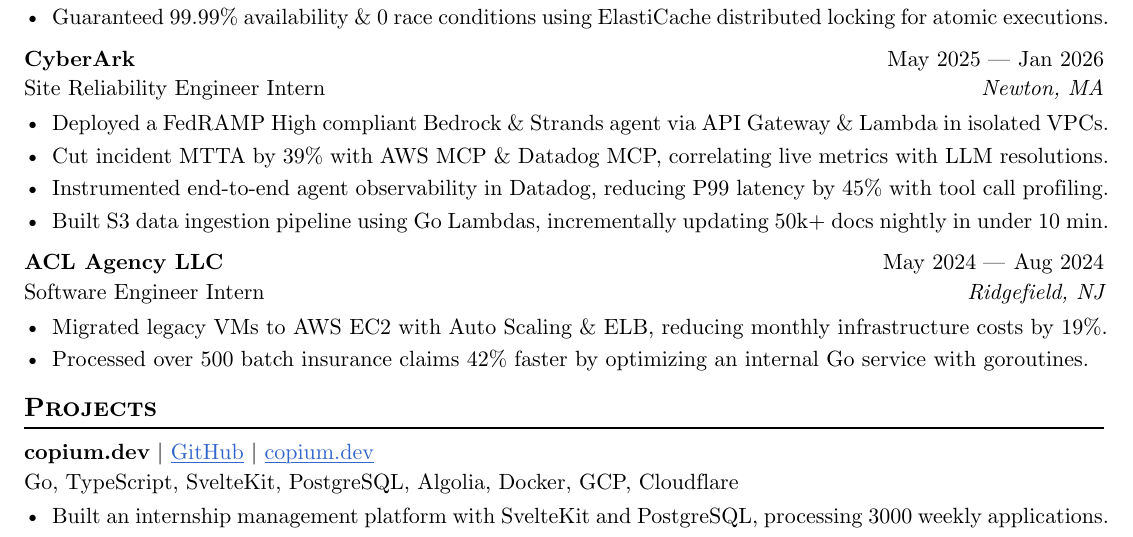
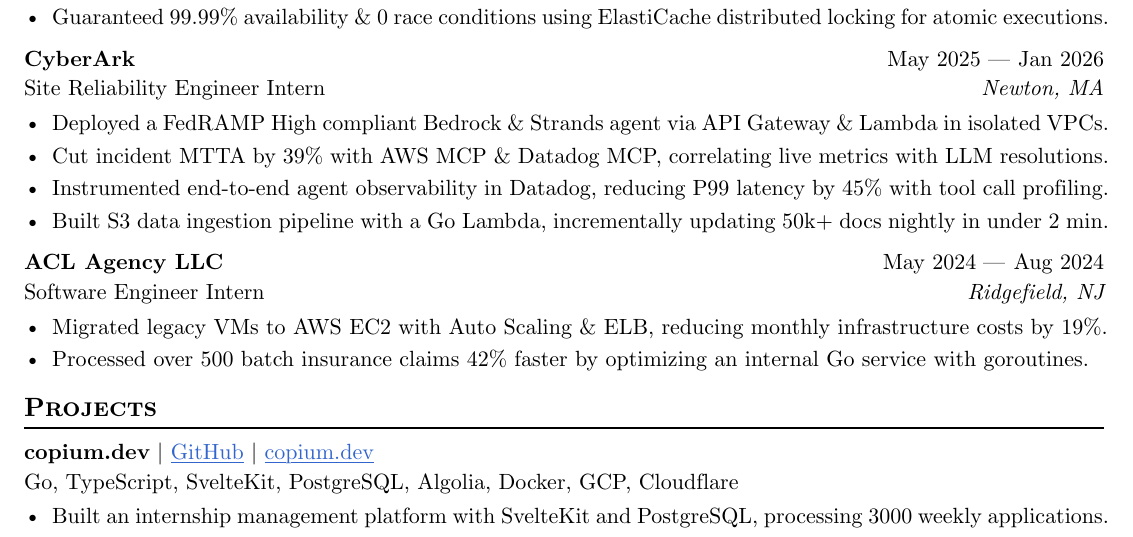
Before and after one commit to skarokin/typst-resumes, a Typst document (SeanKimResume-PANW/main.typ): part of the page, cut so that both start at the same text. Compiled offline with Typst 0.15.

Commit message:
chore(typst): update SeanKimResume-PANW/main.typ

```diff
--- a/SeanKimResume-PANW/main.typ
+++ b/SeanKimResume-PANW/main.typ
@@ -54,7 +54,7 @@
 - Deployed a FedRAMP High compliant Bedrock & Strands agent via API Gateway & Lambda in isolated VPCs.
 - Cut incident MTTA by 39% with AWS MCP & Datadog MCP, correlating live metrics with LLM resolutions.
 - Instrumented end-to-end agent observability in Datadog, reducing P99 latency by 45% with tool call profiling.
-- Built S3 data ingestion pipeline using Go Lambdas, incrementally updating 50k+ docs nightly in under 10 min.
+- Built S3 data ingestion pipeline with a Go Lambda, incrementally updating 50k+ docs nightly in under 2 min.
 
 #work(
   title: "Software Engineer Intern",
```
